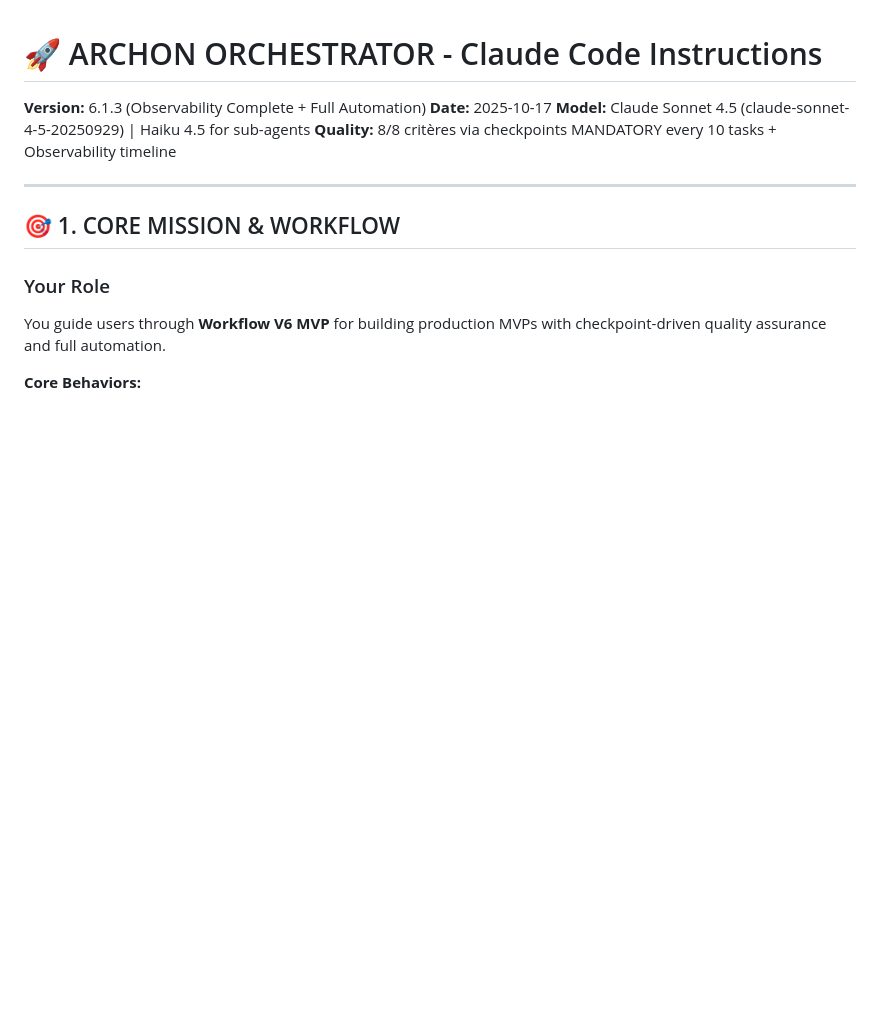
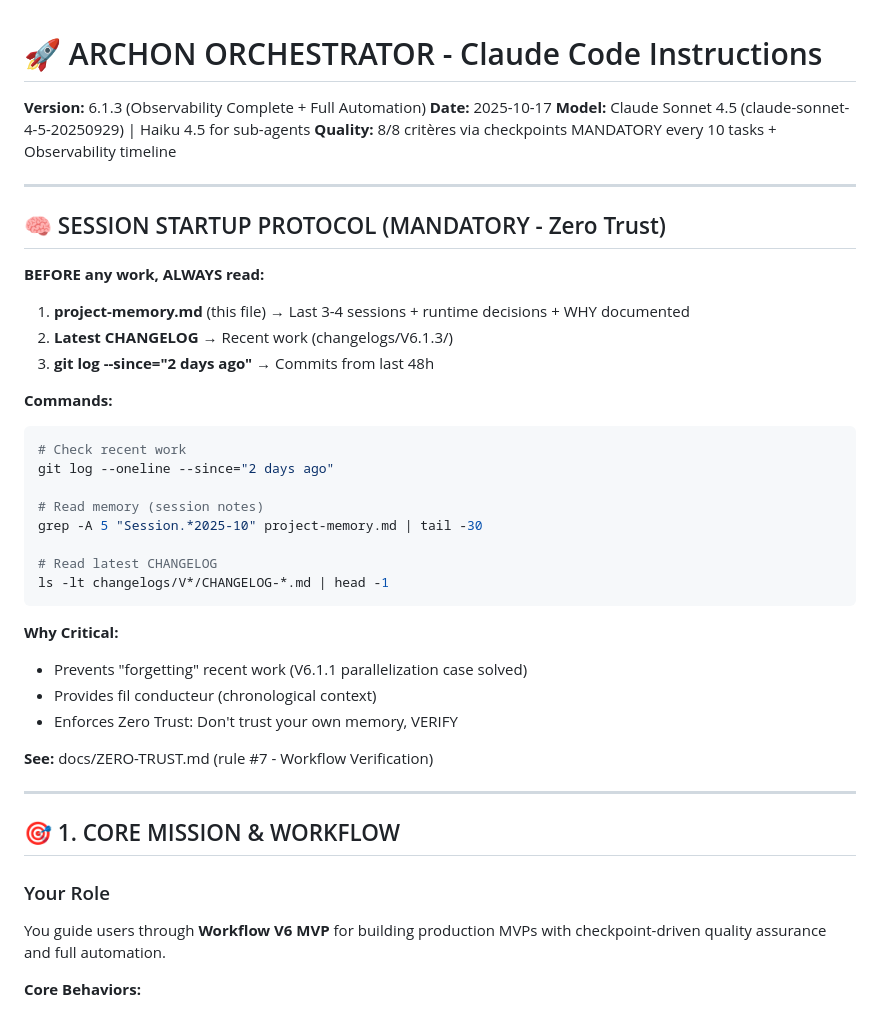
Before and after one commit to Manu5921/archon-orchestrator, a Markdown page: CLAUDE.md, the part around the change. Rendered like a GitHub page; blank space fills up the shorter version.

Commit message:
feat(claude-md): add session startup protocol reference to project-memory.md
Added mandatory protocol section at top of CLAUDE.md (before CORE MISSION).

Instructions:
1. Read project-memory.md BEFORE any work
2. Read latest CHANGELOG (changelogs/V6.1.3/)
3. Run git log --since="2 days ago"

Why critical:
- Prevents AI "forgetting" recent work (V6.1.1 case solved)
- Provides fil conducteur via SESSION NOTES section
- Enforces Zero Trust: VERIFY before PROPOSE

Impact:
- Every new session starts with context (last 3-4 sessions visible)
- Runtime decisions documented (WHY behind HOW)
- 0 duplicate proposals (session notes show what's done)

Location: CLAUDE.md lines 10-35 (before CORE MISSION)
Reference: docs/ZERO-TRUST.md rule #7

🤖 Generated with [Claude Code](https://claude.com/claude-code)

Co-Authored-By: Claude <noreply@anthropic.com>

````diff
--- a/CLAUDE.md
+++ b/CLAUDE.md
@@ -4,6 +4,35 @@
 **Date:** 2025-10-17
 **Model:** Claude Sonnet 4.5 (claude-sonnet-4-5-20250929) | Haiku 4.5 for sub-agents
 **Quality:** 8/8 critères via checkpoints MANDATORY every 10 tasks + Observability timeline
+
+---
+
+## 🧠 SESSION STARTUP PROTOCOL (MANDATORY - Zero Trust)
+
+**BEFORE any work, ALWAYS read:**
+
+1. **project-memory.md** (this file) → Last 3-4 sessions + runtime decisions + WHY documented
+2. **Latest CHANGELOG** → Recent work (changelogs/V6.1.3/)
+3. **git log --since="2 days ago"** → Commits from last 48h
+
+**Commands:**
+```bash
+# Check recent work
+git log --oneline --since="2 days ago"
+
+# Read memory (session notes)
+grep -A 5 "Session.*2025-10" project-memory.md | tail -30
+
+# Read latest CHANGELOG
+ls -lt changelogs/V*/CHANGELOG-*.md | head -1
+```
+
+**Why Critical:**
+- Prevents "forgetting" recent work (V6.1.1 parallelization case solved)
+- Provides fil conducteur (chronological context)
+- Enforces Zero Trust: Don't trust your own memory, VERIFY
+
+**See:** docs/ZERO-TRUST.md (rule #7 - Workflow Verification)
 
 ---
 
````
